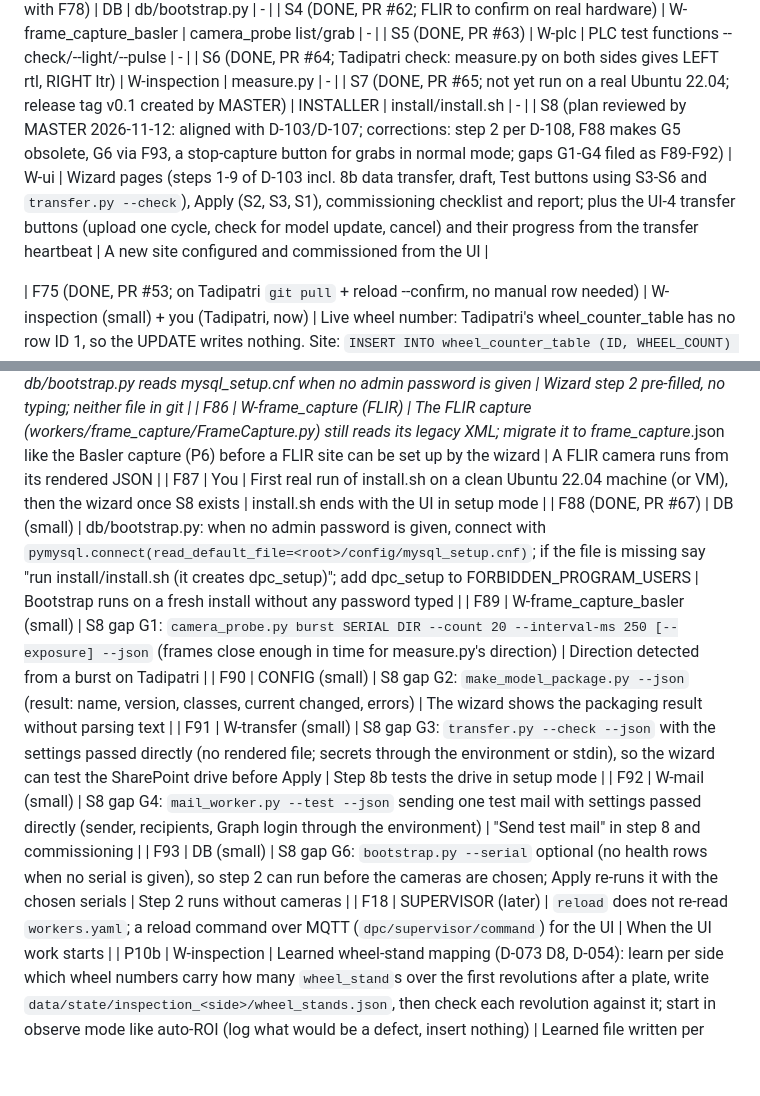
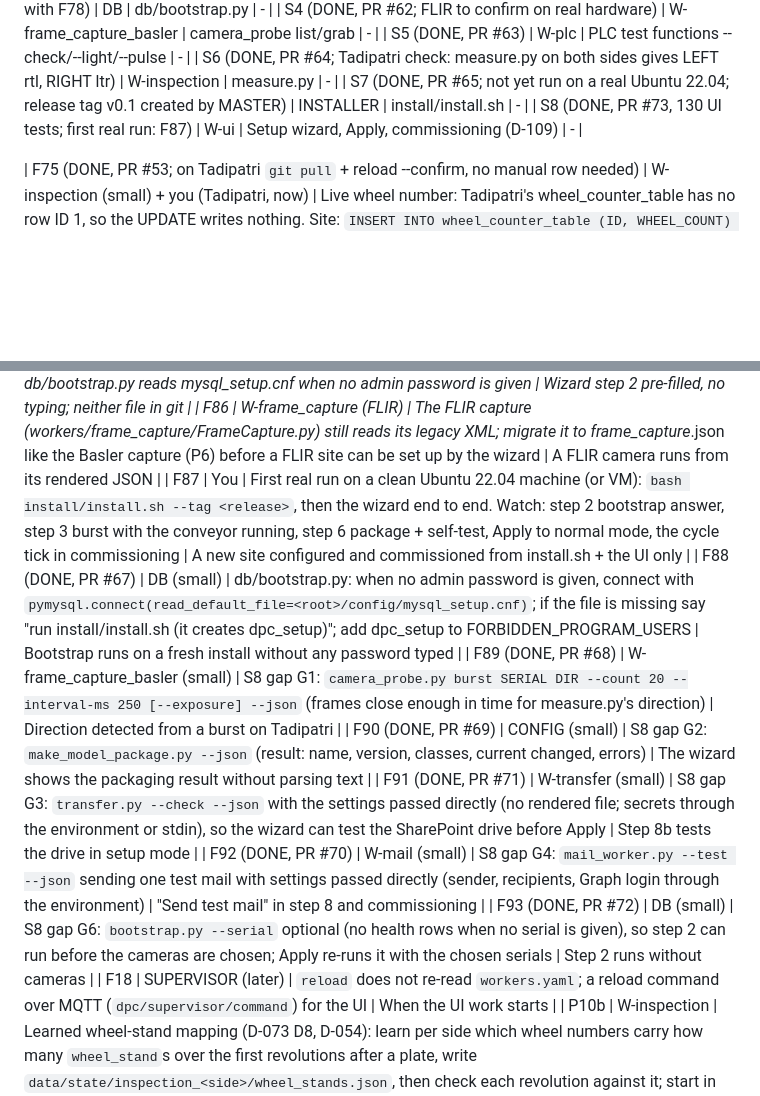
Before and after one commit to purushottamkumar2004/DPC, a Markdown page: docs/STATUS.md, 2 parts joined by grey strips. GitHub-like rendering; blank space fills up the shorter version.

Commit message:
docs: S8 setup wizard and F89-F93 recorded (D-109 incl. step-order note; CONTRACTS UI setup files and wizard tools; STATUS done, F87 first real run)

```diff
--- a/docs/STATUS.md
+++ b/docs/STATUS.md
@@ -144,7 +144,7 @@ Owned by MASTER; update after each handoff. Last updated: 2026-10-22 (full clean
 | S5 (DONE, PR #63) | W-plc | PLC test functions --check/--light/--pulse | - |
 | S6 (DONE, PR #64; Tadipatri check: measure.py on both sides gives LEFT rtl, RIGHT ltr) | W-inspection | measure.py | - |
 | S7 (DONE, PR #65; not yet run on a real Ubuntu 22.04; release tag v0.1 created by MASTER) | INSTALLER | install/install.sh | - |
-| S8 (plan reviewed by MASTER 2026-11-12: aligned with D-103/D-107; corrections: step 2 per D-108, F88 makes G5 obsolete, G6 via F93, a stop-capture button for grabs in normal mode; gaps G1-G4 filed as F89-F92) | W-ui | Wizard pages (steps 1-9 of D-103 incl. 8b data transfer, draft, Test buttons using S3-S6 and `transfer.py --check`), Apply (S2, S3, S1), commissioning checklist and report; plus the UI-4 transfer buttons (upload one cycle, check for model update, cancel) and their progress from the transfer heartbeat | A new site configured and commissioned from the UI |
+| S8 (DONE, PR #73, 130 UI tests; first real run: F87) | W-ui | Setup wizard, Apply, commissioning (D-109) | - |
 
 | F75 (DONE, PR #53; on Tadipatri `git pull` + reload --confirm, no manual row needed) | W-inspection (small) + you (Tadipatri, now) | Live wheel number: Tadipatri's wheel_counter_table has no row ID 1, so the UPDATE writes nothing. Site: `INSERT INTO wheel_counter_table (ID, WHEEL_COUNT) VALUES (1, '0');`. Code: write with `INSERT ... ON DUPLICATE KEY UPDATE` so a missing row is created | Wheel number moves in the UI |
 | F76 (DONE, PR #56: plates_seen, last_plate_frame, last_plate_at, last_cycle_wheels; UI part: F84) | W-inspection (small) | - | - |
@@ -158,13 +158,13 @@ Owned by MASTER; update after each handoff. Last updated: 2026-10-22 (full clean
 | F84 | W-ui (small) | Read the F76 fields: "last plate N min ago" = now - last_plate_at, "no plate yet" while plates_seen is 0; replace the UI's own guess | Overview shows the last plate right after a UI start |
 | F85 (DONE: installer PR #66, DB part F88 PR #67) | INSTALLER (+ DB for the bootstrap read) | D-107 + D-108: install.sh creates the MySQL admin account `dpc_setup` (via sudo, auth_socket root) with a random password in `<root>/config/mysql_setup.cnf` (mode 600); asks once for the company-standard DB password (or `DPC_DB_PASSWORD`) and writes `<root>/config/site_defaults.yaml` (mode 600: db.name_suffix _db, db.user dpc_app, db.password); db/bootstrap.py reads mysql_setup.cnf when no admin password is given | Wizard step 2 pre-filled, no typing; neither file in git |
 | F86 | W-frame_capture (FLIR) | The FLIR capture (workers/frame_capture/FrameCapture.py) still reads its legacy XML; migrate it to frame_capture_<camn>.json like the Basler capture (P6) before a FLIR site can be set up by the wizard | A FLIR camera runs from its rendered JSON |
-| F87 | You | First real run of install.sh on a clean Ubuntu 22.04 machine (or VM), then the wizard once S8 exists | install.sh ends with the UI in setup mode |
+| F87 | You | First real run on a clean Ubuntu 22.04 machine (or VM): `bash install/install.sh --tag <release>`, then the wizard end to end. Watch: step 2 bootstrap answer, step 3 burst with the conveyor running, step 6 package + self-test, Apply to normal mode, the cycle tick in commissioning | A new site configured and commissioned from install.sh + the UI only |
 | F88 (DONE, PR #67) | DB (small) | db/bootstrap.py: when no admin password is given, connect with `pymysql.connect(read_default_file=<root>/config/mysql_setup.cnf)`; if the file is missing say "run install/install.sh (it creates dpc_setup)"; add dpc_setup to FORBIDDEN_PROGRAM_USERS | Bootstrap runs on a fresh install without any password typed |
-| F89 | W-frame_capture_basler (small) | S8 gap G1: `camera_probe.py burst SERIAL DIR --count 20 --interval-ms 250 [--exposure] --json` (frames close enough in time for measure.py's direction) | Direction detected from a burst on Tadipatri |
-| F90 | CONFIG (small) | S8 gap G2: `make_model_package.py --json` (result: name, version, classes, current changed, errors) | The wizard shows the packaging result without parsing text |
-| F91 | W-transfer (small) | S8 gap G3: `transfer.py --check --json` with the settings passed directly (no rendered file; secrets through the environment or stdin), so the wizard can test the SharePoint drive before Apply | Step 8b tests the drive in setup mode |
-| F92 | W-mail (small) | S8 gap G4: `mail_worker.py --test --json` sending one test mail with settings passed directly (sender, recipients, Graph login through the environment) | "Send test mail" in step 8 and commissioning |
-| F93 | DB (small) | S8 gap G6: `bootstrap.py --serial` optional (no health rows when no serial is given), so step 2 can run before the cameras are chosen; Apply re-runs it with the chosen serials | Step 2 runs without cameras |
+| F89 (DONE, PR #68) | W-frame_capture_basler (small) | S8 gap G1: `camera_probe.py burst SERIAL DIR --count 20 --interval-ms 250 [--exposure] --json` (frames close enough in time for measure.py's direction) | Direction detected from a burst on Tadipatri |
+| F90 (DONE, PR #69) | CONFIG (small) | S8 gap G2: `make_model_package.py --json` (result: name, version, classes, current changed, errors) | The wizard shows the packaging result without parsing text |
+| F91 (DONE, PR #71) | W-transfer (small) | S8 gap G3: `transfer.py --check --json` with the settings passed directly (no rendered file; secrets through the environment or stdin), so the wizard can test the SharePoint drive before Apply | Step 8b tests the drive in setup mode |
+| F92 (DONE, PR #70) | W-mail (small) | S8 gap G4: `mail_worker.py --test --json` sending one test mail with settings passed directly (sender, recipients, Graph login through the environment) | "Send test mail" in step 8 and commissioning |
+| F93 (DONE, PR #72) | DB (small) | S8 gap G6: `bootstrap.py --serial` optional (no health rows when no serial is given), so step 2 can run before the cameras are chosen; Apply re-runs it with the chosen serials | Step 2 runs without cameras |
 | F18 | SUPERVISOR (later) | `reload` does not re-read `workers.yaml`; a reload command over MQTT (`dpc/supervisor/command`) for the UI | When the UI work starts |
 | P10b | W-inspection | Learned wheel-stand mapping (D-073 D8, D-054): learn per side which wheel numbers carry how many `wheel_stand`s over the first revolutions after a plate, write `data/state/inspection_<side>/wheel_stands.json`, then check each revolution against it; start in observe mode like auto-ROI (log what would be a defect, insert nothing) | Learned file written per side; observe log shows mismatches; nothing inserted |
 | Later | various | Mail and PLC services migrated (PLC service D-024, light/dust/sunlight cases A8-A10), FLIR capture on JSON, UI monitoring, installer + wizard | - |
```
Also changed, not shown: docs/CONTRACTS.md (+2 -1 lines), docs/DECISIONS.md (+3 -0 lines).
